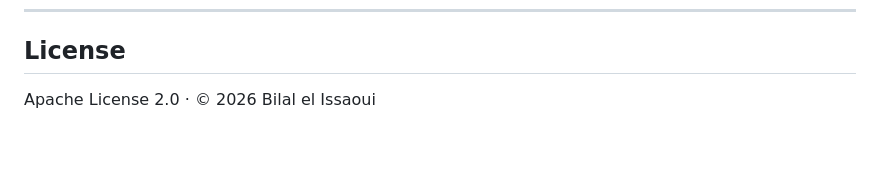
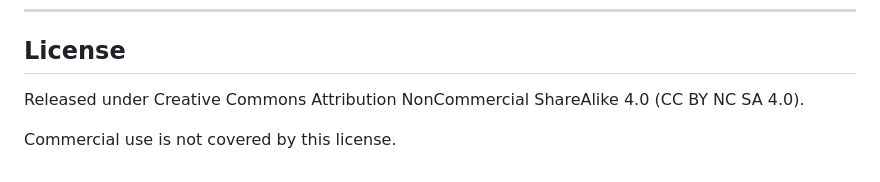
Before and after one commit to A19dammer91/D3-by-A-C-Coupling-Demo, a Markdown page: README.md, the part around the change. GitHub-like rendering; blank space fills up the shorter version.

Commit message:
Change license to Creative Commons Attribution NC SA 4.0
Updated license information to reflect new terms.

```diff
--- a/README.md
+++ b/README.md
@@ -136,4 +136,6 @@ Read together, the two papers frame a single question: what does it mean for a r
 
 ## License
 
-Apache License 2.0 · © 2026 Bilal el Issaoui
+Released under Creative Commons Attribution NonCommercial ShareAlike 4.0 (CC BY NC SA 4.0).
+
+Commercial use is not covered by this license.
```
